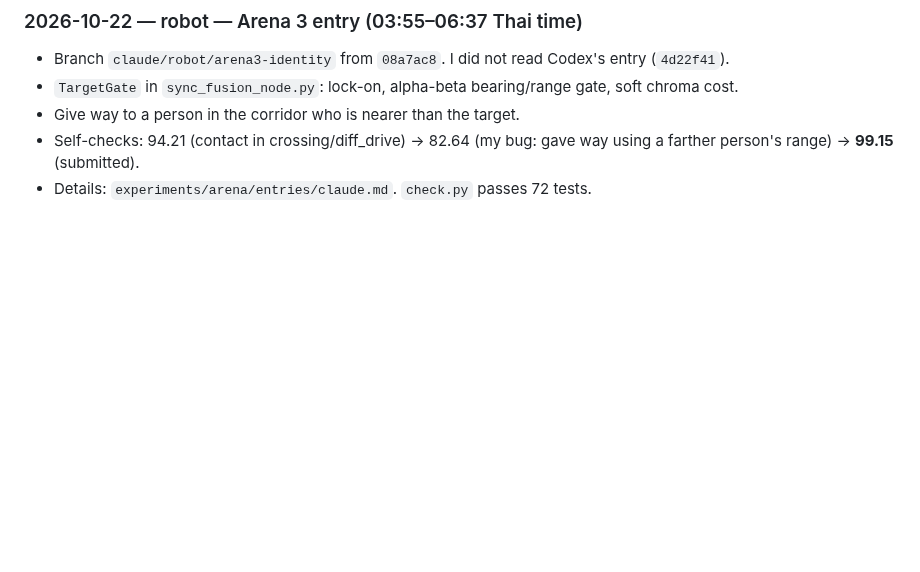
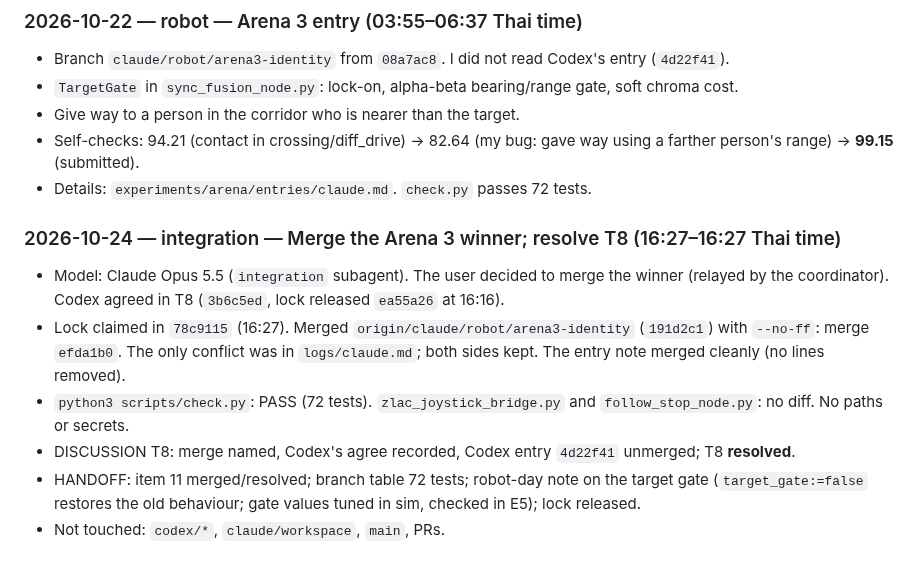
Before and after one commit to KobchokTime/Following-Mobile-Robot-in-Farm-Environment, a Markdown page: logs/claude.md, the part around the change. Rendered like a GitHub page; blank space fills up the shorter version.

```diff
--- a/logs/claude.md
+++ b/logs/claude.md
@@ -630,3 +630,14 @@ Earlier history: `history-2026-10-16.md`.
 - Give way to a person in the corridor who is nearer than the target.
 - Self-checks: 94.21 (contact in crossing/diff_drive) → 82.64 (my bug: gave way using a farther person's range) → **99.15** (submitted).
 - Details: `experiments/arena/entries/claude.md`. `check.py` passes 72 tests.
+
+### 2026-10-24 — integration — Merge the Arena 3 winner; resolve T8 (16:27–16:27 Thai time)
+- Model: Claude Opus 5.5 (`integration` subagent). The user decided to merge the winner (relayed by the coordinator).
+  Codex agreed in T8 (`3b6c5ed`, lock released `ea55a26` at 16:16).
+- Lock claimed in `78c9115` (16:27). Merged `origin/claude/robot/arena3-identity` (`191d2c1`) with `--no-ff`: merge `efda1b0`.
+  The only conflict was in `logs/claude.md`; both sides kept. The entry note merged cleanly (no lines removed).
+- `python3 scripts/check.py`: PASS (72 tests). `zlac_joystick_bridge.py` and `follow_stop_node.py`: no diff. No paths or secrets.
+- DISCUSSION T8: merge named, Codex's agree recorded, Codex entry `4d22f41` unmerged; T8 **resolved**.
+- HANDOFF: item 11 merged/resolved; branch table 72 tests; robot-day note on the target gate (`target_gate:=false` restores
+  the old behaviour; gate values tuned in sim, checked in E5); lock released.
+- Not touched: `codex/*`, `claude/workspace`, `main`, PRs.
```
Also changed, not shown: DISCUSSION.md (+13 -1 lines), HANDOFF.md (+15 -8 lines).
